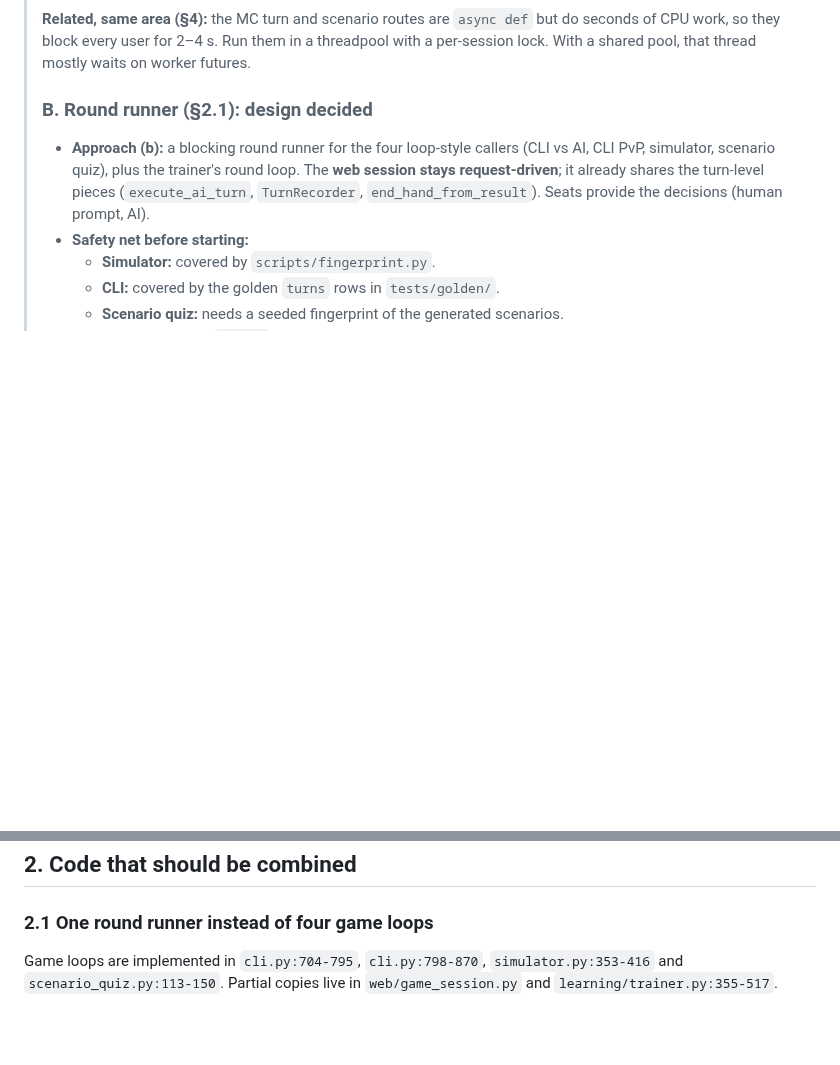
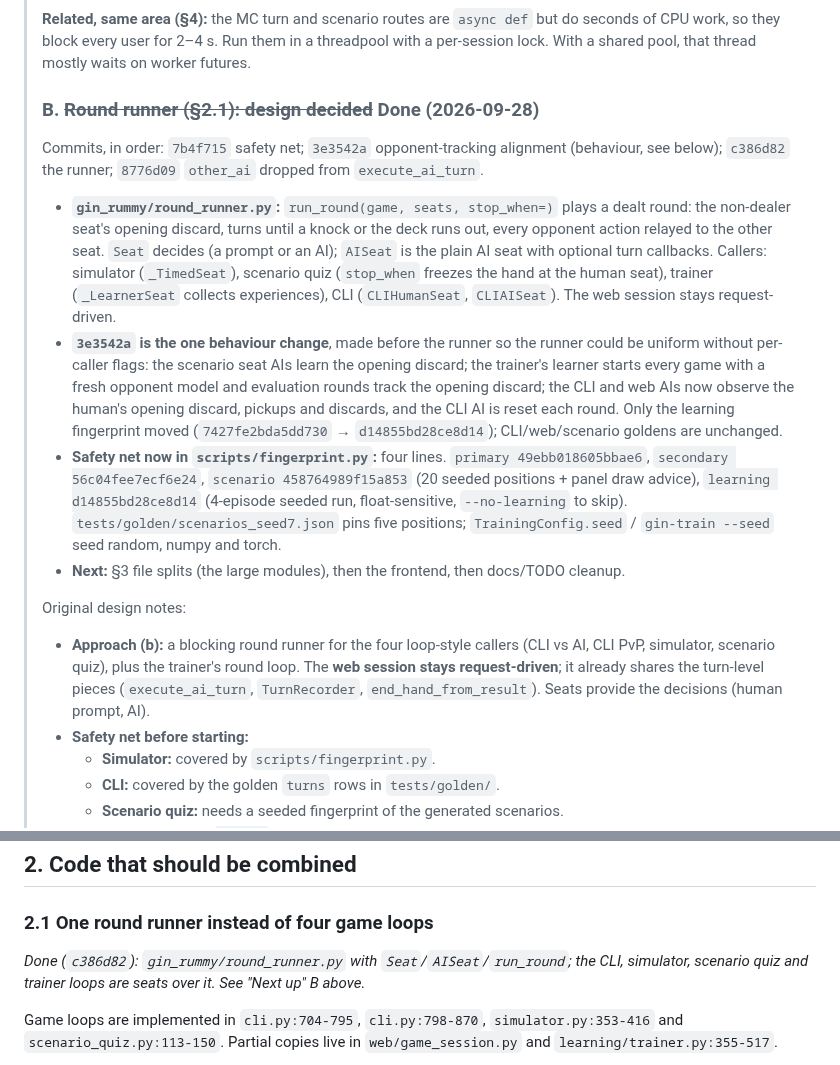
Before and after one commit to grahamsinger/gin-rummy, a Markdown page: AUDIT.md, 2 parts joined by grey strips. Rendered like a GitHub page; blank space fills up the shorter version.

Commit message:
Audit: round runner done

```diff
--- a/AUDIT.md
+++ b/AUDIT.md
@@ -105,7 +105,16 @@
 >
 > **Related, same area (§4):** the MC turn and scenario routes are `async def` but do seconds of CPU work, so they block every user for 2–4 s. Run them in a threadpool with a per-session lock. With a shared pool, that thread mostly waits on worker futures.
 >
-> ### B. Round runner (§2.1): design decided
+> ### B. ~~Round runner (§2.1): design decided~~ Done (2026-09-28)
+>
+> Commits, in order: `7b4f715` safety net; `3e3542a` opponent-tracking alignment (behaviour, see below); `c386d82` the runner; `8776d09` `other_ai` dropped from `execute_ai_turn`.
+>
+> - **`gin_rummy/round_runner.py`:** `run_round(game, seats, stop_when=)` plays a dealt round: the non-dealer seat's opening discard, turns until a knock or the deck runs out, every opponent action relayed to the other seat. `Seat` decides (a prompt or an AI); `AISeat` is the plain AI seat with optional turn callbacks. Callers: simulator (`_TimedSeat`), scenario quiz (`stop_when` freezes the hand at the human seat), trainer (`_LearnerSeat` collects experiences), CLI (`CLIHumanSeat`, `CLIAISeat`). The web session stays request-driven.
+> - **`3e3542a` is the one behaviour change**, made before the runner so the runner could be uniform without per-caller flags: the scenario seat AIs learn the opening discard; the trainer's learner starts every game with a fresh opponent model and evaluation rounds track the opening discard; the CLI and web AIs now observe the human's opening discard, pickups and discards, and the CLI AI is reset each round. Only the learning fingerprint moved (`7427fe2bda5dd730` → `d14855bd28ce8d14`); CLI/web/scenario goldens are unchanged.
+> - **Safety net now in `scripts/fingerprint.py`:** four lines. `primary 49ebb018605bbae6`, `secondary 56c04fee7ecf6e24`, `scenario 458764989f15a853` (20 seeded positions + panel draw advice), `learning d14855bd28ce8d14` (4-episode seeded run, float-sensitive, `--no-learning` to skip). `tests/golden/scenarios_seed7.json` pins five positions; `TrainingConfig.seed` / `gin-train --seed` seed random, numpy and torch.
+> - **Next:** §3 file splits (the large modules), then the frontend, then docs/TODO cleanup.
+>
+> Original design notes:
 >
 > - **Approach (b):** a blocking round runner for the four loop-style callers (CLI vs AI, CLI PvP, simulator, scenario quiz), plus the trainer's round loop. The **web session stays request-driven**; it already shares the turn-level pieces (`execute_ai_turn`, `TurnRecorder`, `end_hand_from_result`). Seats provide the decisions (human prompt, AI).
 > - **Safety net before starting:**
@@ -217,6 +226,8 @@ _Original text kept for the rebuild notes._ `network/` hadn't kept up with the e
 ## 2. Code that should be combined
 
 ### 2.1 One round runner instead of four game loops
+_Done (`c386d82`): `gin_rummy/round_runner.py` with `Seat`/`AISeat`/`run_round`; the CLI, simulator, scenario quiz and trainer loops are seats over it. See "Next up" B above._
+
 Game loops are implemented in `cli.py:704-795`, `cli.py:798-870`, `simulator.py:353-416` and `scenario_quiz.py:113-150`. Partial copies live in `web/game_session.py` and `learning/trainer.py:355-517`.
 
 **Target:** `gin_rummy/engine/round_runner.py` with a `Seat` interface (human prompt, AI, remote/web client) that returns a `RoundResult`. `game_runner.execute_ai_turn` is already shared by CLI and web; extend that pattern.
```
